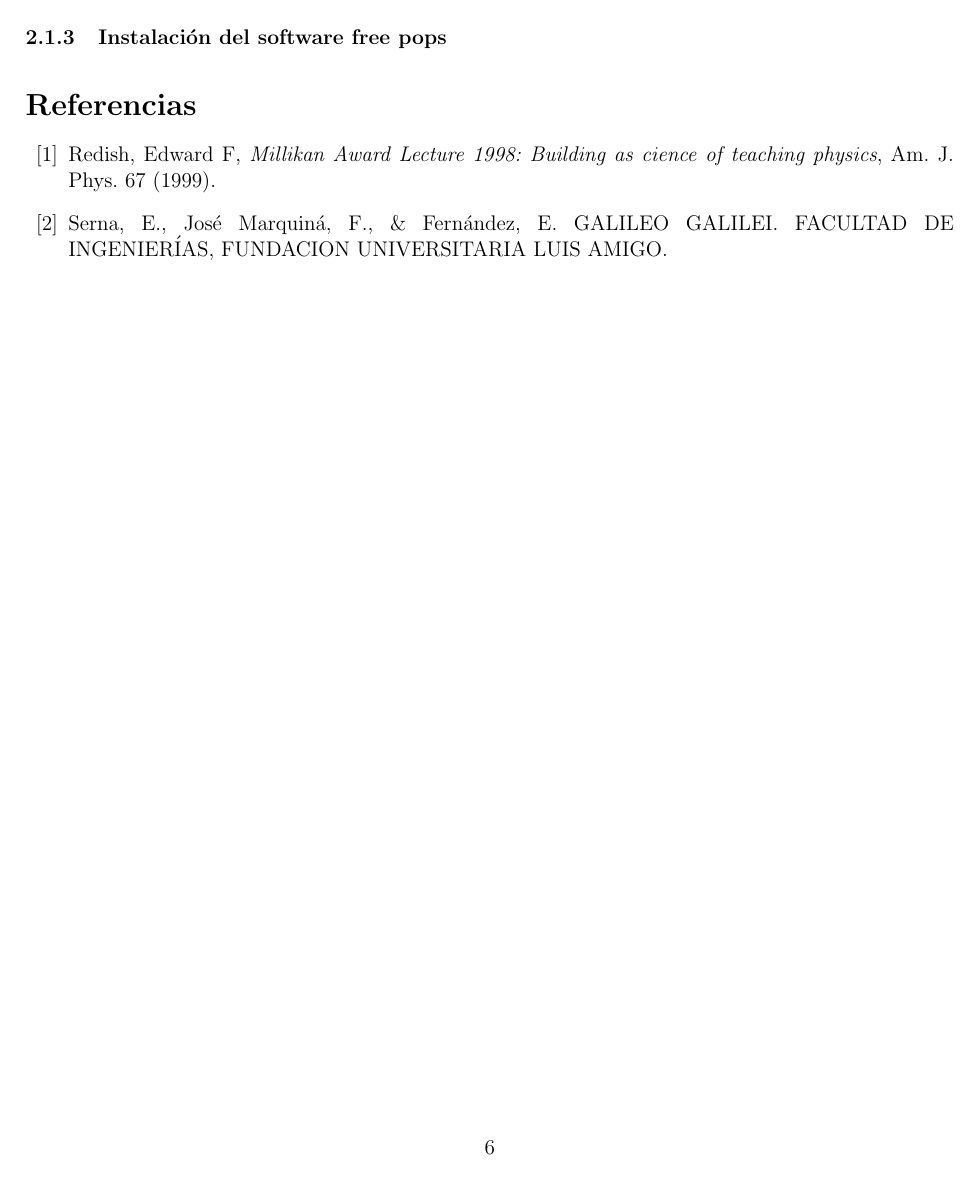
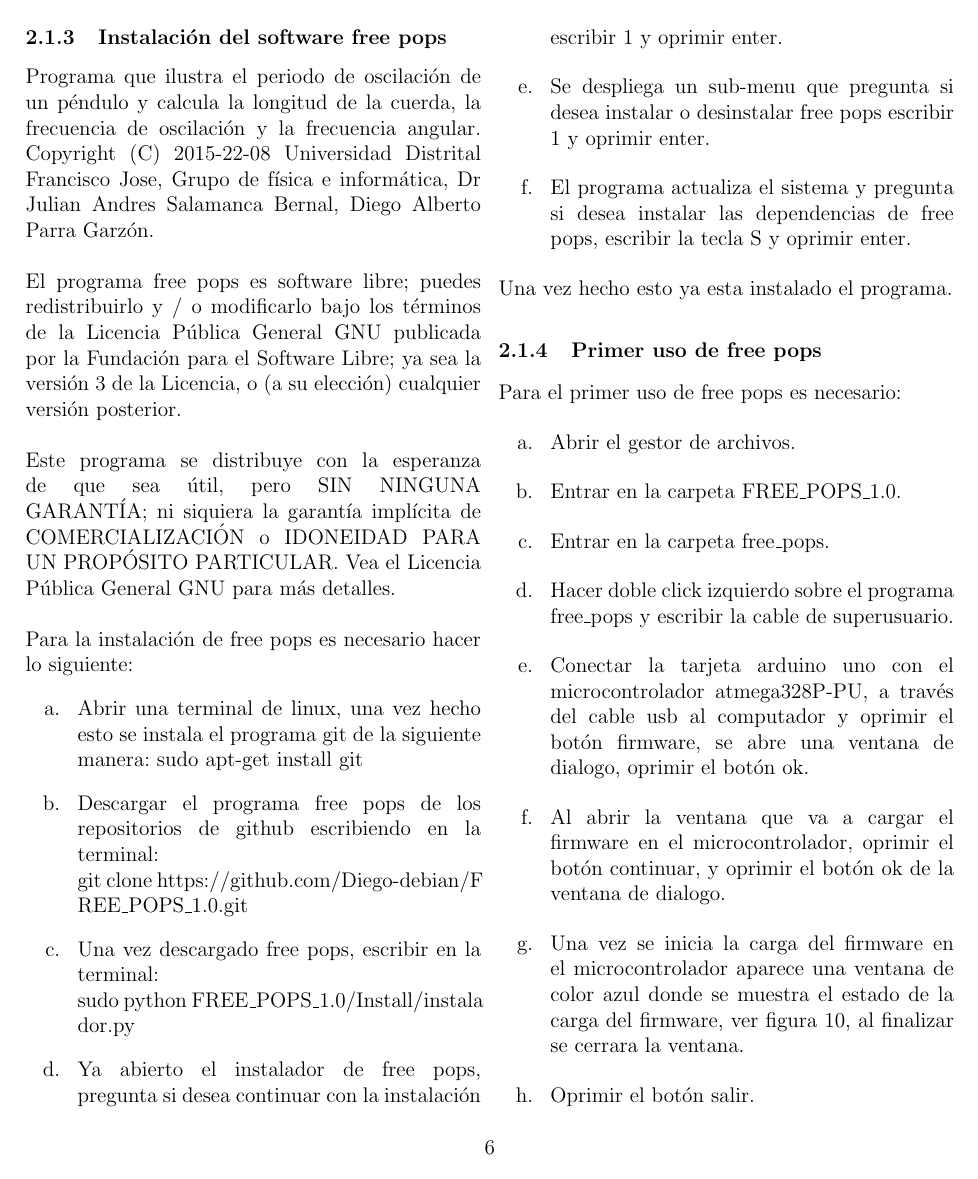
Before and after one commit to Diego-debian/FREE_POPS_1.0, a LaTeX paper (free_pops/importantes/Documentación Free Pops.tex): page 6 of 6 before the commit and page 6 of 7 after it. Compiled offline with pdfLaTeX.

Commit message:
Documentación

```diff
--- a/free_pops/importantes/Documentación Free Pops.tex
+++ b/free_pops/importantes/Documentación Free Pops.tex
@@ -187,4 +187,32 @@
 \vspace{0.2cm}
 
 \subsubsection{Instalación del software free pops}
-\end{multicols}
+Programa que  ilustra el periodo de oscilación de un péndulo  y calcula la longitud de la cuerda, la frecuencia de oscilación y la frecuencia angular.   Copyright (C) 2015-22-08  Universidad Distrital Francisco Jose, Grupo de física e informática, Dr Julian Andres Salamanca Bernal, Diego Alberto Parra Garzón.
+\\ \\
+El programa free pops es software libre; puedes redistribuirlo y / o modificarlo bajo los términos de la Licencia Pública General GNU publicada por la Fundación para el Software Libre; ya sea la versión 3 de la Licencia, o (a su elección) cualquier versión posterior.
+\\ \\
+Este programa se distribuye con la esperanza de que sea útil, pero SIN NINGUNA GARANTÍA; ni siquiera la garantía implícita de COMERCIALIZACIÓN o IDONEIDAD PARA UN PROPÓSITO PARTICULAR. Vea el Licencia Pública General GNU para más detalles.
+\\ \\
+Para la instalación de free pops es necesario hacer lo siguiente:
+\begin{enumerate}
+\item[a. ] Abrir una terminal de linux, una vez hecho esto se instala el programa git de la siguiente manera: sudo apt-get install git
+\item[b. ] Descargar el programa free pops de los repositorios de github escribiendo en la terminal: \\git clone https://github.com/Diego-debian/F\\REE\_POPS\_1.0.git
+\item[c. ] Una vez descargado free pops, escribir en la terminal:\\sudo python FREE\_POPS\_1.0/Install/instala\\dor.py
+\item[d. ] Ya abierto el instalador de free pops, pregunta si desea continuar con la instalación escribir 1 y oprimir enter.
+\item[e. ] Se despliega un sub-menu que pregunta si desea instalar o desinstalar free pops escribir 1 y oprimir enter.
+\item[f. ] El programa actualiza el sistema y pregunta si desea instalar las dependencias de free pops, escribir la tecla S y oprimir enter.
+\end{enumerate}
+Una vez hecho esto ya esta instalado el programa.
+
+\subsubsection{Primer uso de free pops}
+Para el primer uso de free pops es necesario:
+\begin{enumerate}
+\item[a. ] Abrir el gestor de archivos.
+\item[b. ] Entrar en la carpeta FREE\_POPS\_1.0.
+\item[c. ] Entrar en la carpeta free\_pops.
+\item[d. ] Hacer doble click izquierdo sobre el programa free\_pops y escribir la cable de superusuario.
+\item[e. ] Conectar la tarjeta arduino uno con el microcontrolador atmega328P-PU, a través del cable usb al computador y oprimir el botón firmware, se abre una ventana de dialogo, oprimir el botón ok.
+\item[f. ] Al abrir la ventana que va a cargar el firmware en el microcontrolador, oprimir el botón continuar, y oprimir el botón ok de la  ventana de dialogo.
+\item[g. ] Una vez se inicia la carga del firmware en el microcontrolador aparece una ventana de color azul donde se muestra el estado de la carga del firmware, ver figura 10, al finalizar se cerrara la ventana.
+\item[h. ] Oprimir el botón salir.
+\item[i. ] Conectar un usb-bluetooth a alguno de los puertos usb del computador y oprimir el botón ON de bluetooth que se encuentra en la parte izquierda del programa, dar ok a la ventana de dialogo.
@@ -190,0 +227 @@
+\vspace{0.2cm}
```
Also changed, not shown: free_pops/importantes/Documentación Free Pops.pdf, free_pops/importantes/fig/arch1.png (added), free_pops/importantes/fig/micro.png (added), free_pops/importantes/Documentación Free Pops.tex (28 more changed lines), 3 other files.
